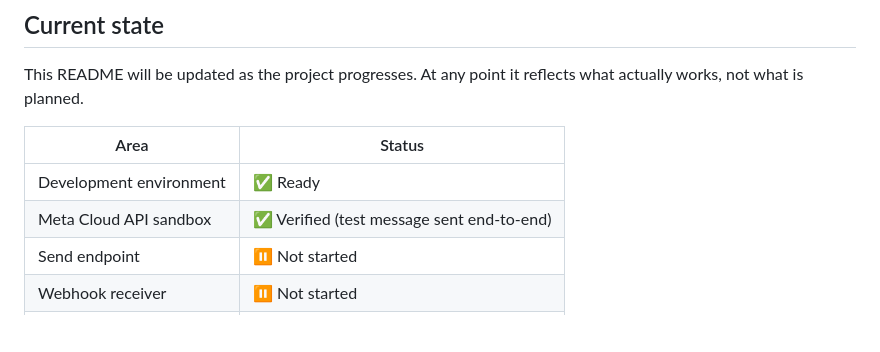
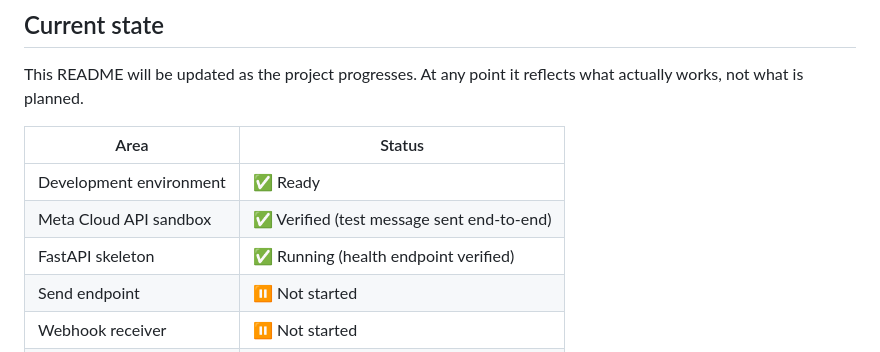
Before and after one commit to pablogiomi/notify-health-whatsapp-prototype, a Markdown page: README.md, the part around the change. Rendered like a GitHub page; blank space fills up the shorter version.

Commit message:
Update README: FastAPI skeleton complete

```diff
--- a/README.md
+++ b/README.md
@@ -34,6 +34,7 @@ This README will be updated as the project progresses. At any point it reflects
 |---|---|
 | Development environment | ✅ Ready |
 | Meta Cloud API sandbox | ✅ Verified (test message sent end-to-end) |
+| FastAPI skeleton  | ✅ Running (health endpoint verified) |
 | Send endpoint | ⏸ Not started |
 | Webhook receiver | ⏸ Not started |
 | Database & schema | ⏸ Not started |
```
